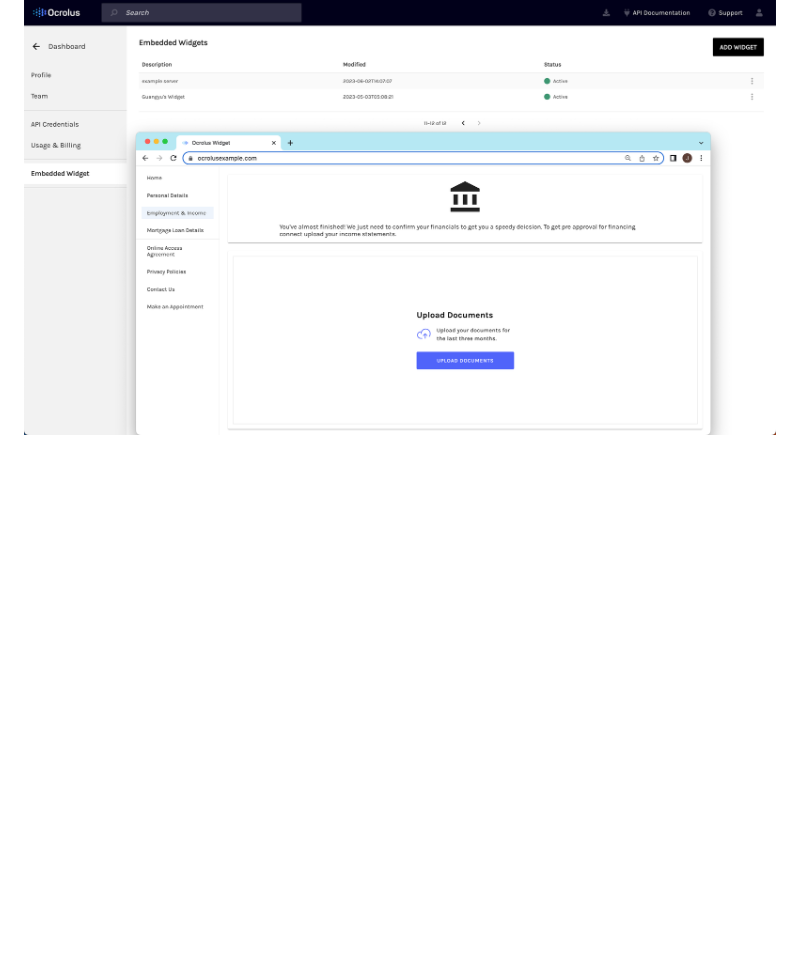
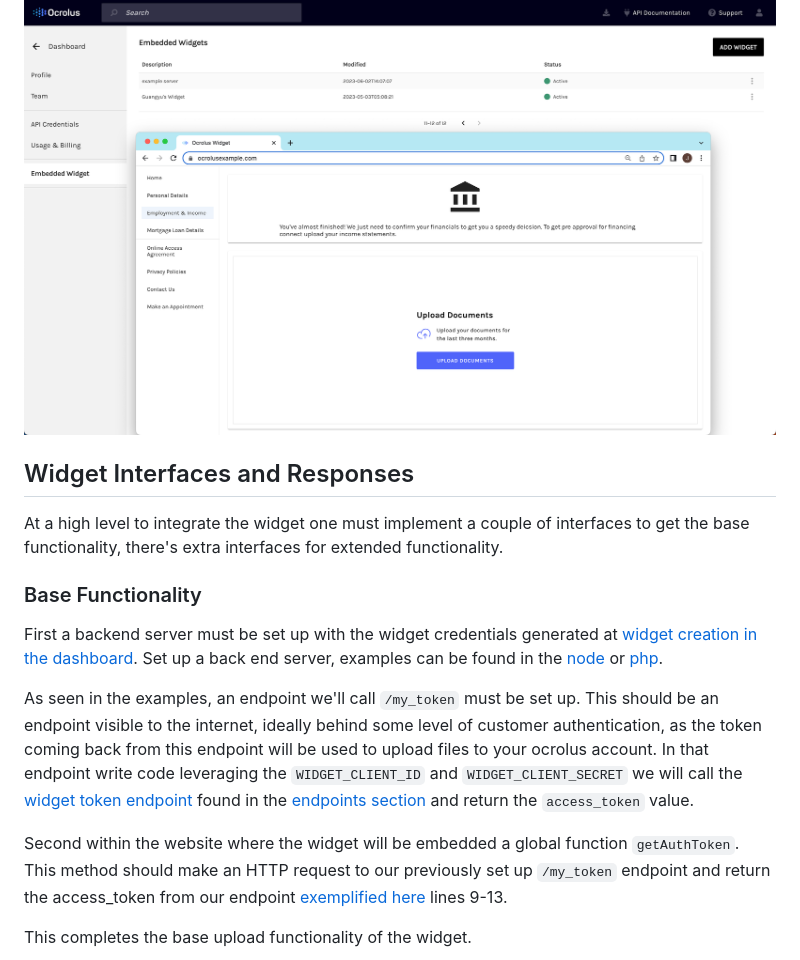
Before and after one commit to Ocrolus/widget-quickstart, a Markdown page: README.md, the part around one of its changes. Rendered like a GitHub page; blank space fills up the shorter version.

```diff
--- a/README.md
+++ b/README.md
@@ -4,3 +4,17 @@ This repository is meant to demonstrate a simplified environment running the Ocr
 
 ![Ocrolus Widget quickstart](/sample.png)
 
+## Widget Interfaces and Responses
+
+At a high level to integrate the widget one must implement a couple of interfaces to get the base functionality, there's extra interfaces for extended functionality.
+
+### Base Functionality
+
+First a backend server must be set up with the widget credentials generated at [widget creation in the dashboard](dashboard.ocrolus.com/settings/widgets). Set up a back end server, examples can be found in the [node](/node/index.js) or [php](/php/routes/web.php).
+
+As seen in the examples, an endpoint we'll call `/my_token` must be set up. This should be an endpoint visible to the internet, ideally behind some level of customer authentication, as the token coming back from this endpoint will be used to upload files to your ocrolus account. In that endpoint write code leveraging the `WIDGET_CLIENT_ID` and `WIDGET_CLIENT_SECRET` we will call the [widget token endpoint](#widget-token-request) found in the [endpoints section](#endpoints) and return the `access_token` value.
+
+Second within the website where the widget will be embedded a global function `getAuthToken`. This method should make an HTTP request to our previously set up `/my_token` endpoint and return the access_token from our endpoint [exemplified here](/frontend/src/App.tsx) lines 9-13.
+
+This completes the base upload functionality of the widget.
+
```
Also changed, not shown: other parts of README.md (+119 -0 lines).
